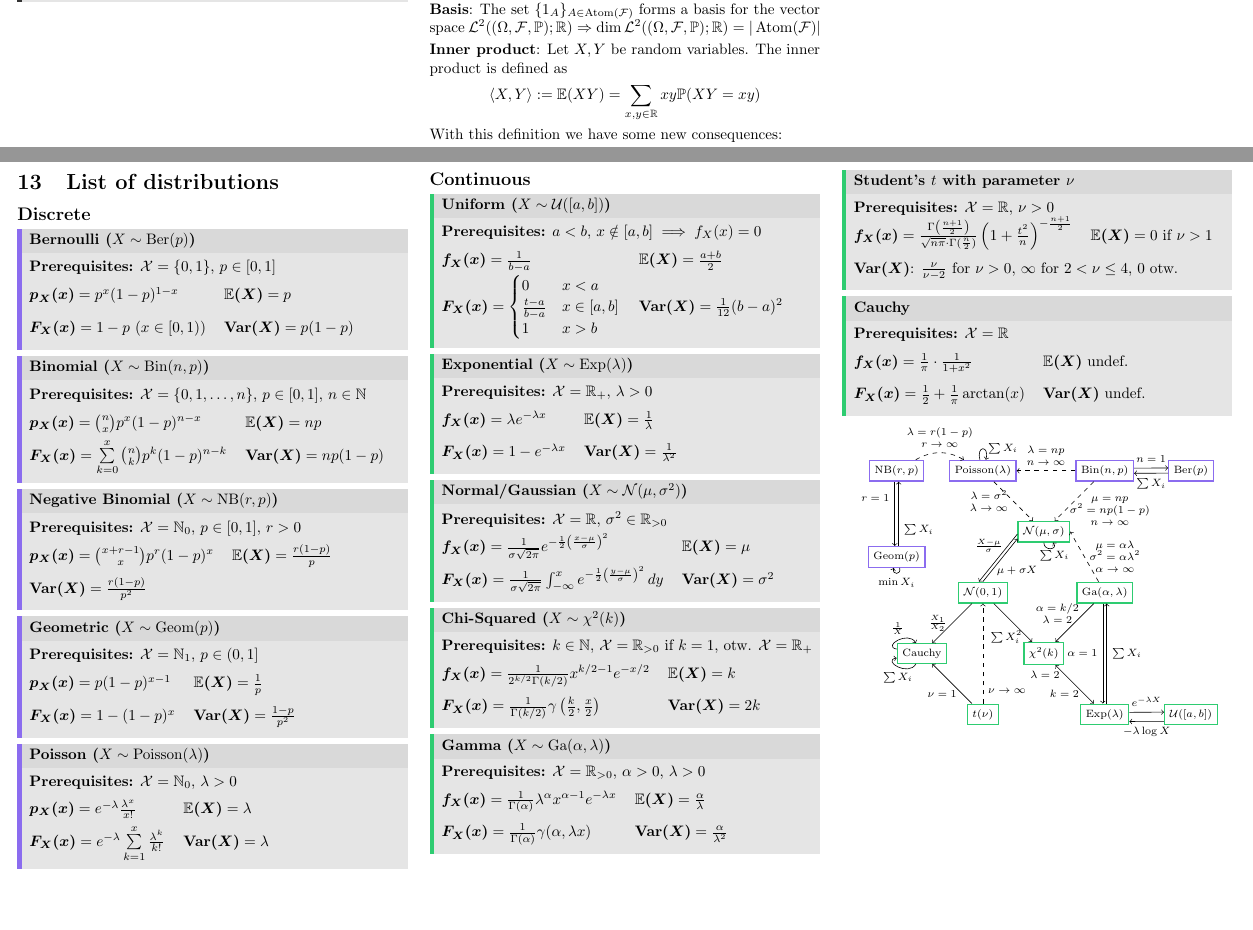
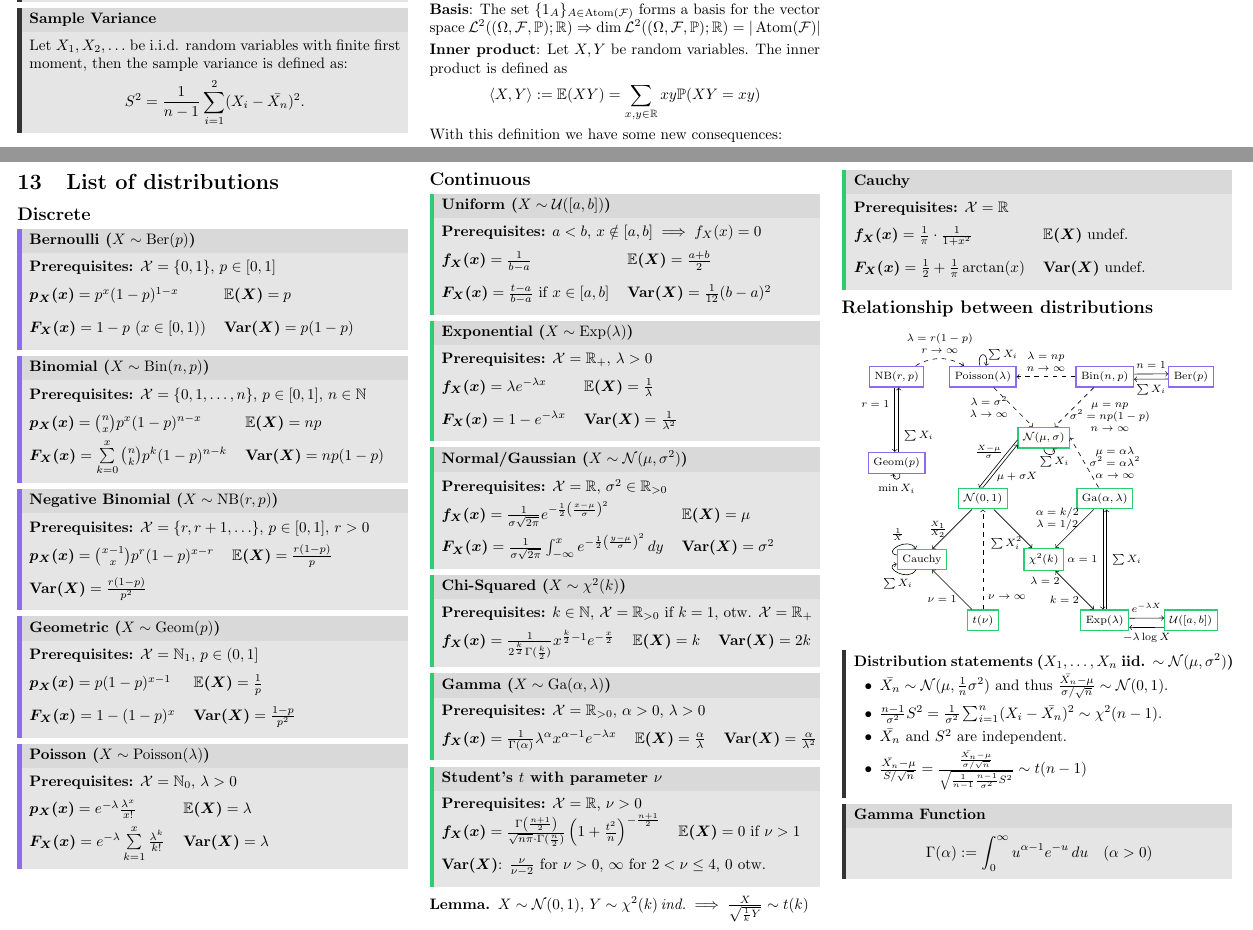
Before and after one commit to ucinereo/ETH-Cheatsheets, a LaTeX document (probability-and-statistics/main.tex, which reads probability-and-statistics/appendix_distributions.tex, probability-and-statistics/convergence_of_empirical_averages_to_expectation.tex, probability-and-statistics/distribution_graph.tex): two parts of pages 5 and 7 of 7, joined at a grey line, cut so that both start at the same text, the shorter picture padded with empty space. Compiled offline with pdfLaTeX.

Commit message:
[PaS] Improvement of distributions

```diff
--- a/probability-and-statistics/appendix_distributions.tex
+++ b/probability-and-statistics/appendix_distributions.tex
@@ -19,9 +19,9 @@
 \end{ddefinition*}
 
 \begin{ddefinition*}[Negative Binomial (\(X \sim \NB(r, p)\))]
-  \textbf{Prerequisites:} \(\DX = \N_0, \, p \in [0, 1], \, r > 0\) \\
+  \textbf{Prerequisites:} \(\DX = \{r, r+1, \ldots\}, \, p \in [0, 1], \, r > 0\) \\
   \begin{tabularx}{\linewidth}{@{}ll@{}}
-    \(\bm{p_X(x)} = \binom{x + r - 1}{x}p^r(1 - p)^x\) & \(\bm{\E(X)} = \frac{r(1 - p)}{p}\) \\
+    \(\bm{p_X(x)} = \binom{x - 1}{x}p^r(1 - p)^{x - r}\) & \(\bm{\E(X)} = \frac{r(1 - p)}{p}\) \\
     \(\bm{\Var(X)} = \frac{r(1 - p)}{p^2}\)
   \end{tabularx}
 \end{ddefinition*}
@@ -48,7 +48,7 @@
   \textbf{Prerequisites:} \(a < b, \, x \notin [a, b] \implies f_X(x) = 0\) \\
   \begin{tabularx}{\linewidth}{@{}ll@{}}
     \(\bm{f_X(x)} = \frac{1}{b-a}\) & \(\bm{\E(X)} = \frac{a + b}{2}\) \\
-    \(\bm{F_X(x)} = \begin{cases}0 & x < a \\ \frac{t - a}{b - a} & x \in [a, b] \\ 1 & x > b\end{cases}\) & \(\bm{\Var(X)} = \frac{1}{12}(b - a)^2\)
+    \(\bm{F_X(x)} = \frac{t - a}{b - a} \ \text{if} \ x \in [a, b]\) & \(\bm{\Var(X)} = \frac{1}{12}(b - a)^2\)
   \end{tabularx}
 \end{cdefinition*}
 
@@ -70,21 +70,18 @@
 
 \begin{cdefinition*}[{Chi-Squared (\(X \sim \chi^2(k)\))}]
   \textbf{Prerequisites:} \(k \in \N\), \(\DX = \R_{>0}\) if \(k = 1\), otw. \(\DX = \R_+\) \\
-  \begin{tabularx}{\linewidth}{@{}ll@{}}
-    \(\bm{f_X(x)} = \frac{1}{2^{k/2}\Gamma(k/2)} x^{k/2-1}e^{-x/2}\) & \(\bm{\E(X)} = k\) \\
-    \(\bm{F_X(x)} = \frac{1}{\Gamma(k/2)} \gamma\left(\frac{k}{2}, \frac{x}{2}\right)\) & \(\bm{\Var(X)} = 2k\)
+  \begin{tabularx}{\linewidth}{@{}lll@{}}
+    \(\bm{f_X(x)} = \frac{1}{2^{\frac{k}{2}}\Gamma(\frac{k}{2})} x^{\frac{k}{2}-1}e^{-\frac{x}{2}}\) & \(\bm{\E(X)} = k\) & \(\bm{\Var(X)} = 2k\)
   \end{tabularx}
 \end{cdefinition*}
 
 \begin{cdefinition*}[{Gamma (\(X \sim \Ga(\alpha, \lambda)\))}]
   \textbf{Prerequisites:} \(\DX = \R_{>0}, \, \alpha > 0, \, \lambda > 0\) \\
-  \begin{tabularx}{\linewidth}{@{}ll@{}}
-    \(\bm{f_X(x)} = \frac{1}{\Gamma(\alpha)} \lambda^\alpha x^{\alpha - 1}e^{-\lambda x}\) & \(\bm{\E(X)} = \frac{\alpha}{\lambda}\) \\
-    \(\bm{F_X(x)} = \frac{1}{\Gamma(\alpha)} \gamma(\alpha, \lambda x)\) & \(\bm{\Var(X)} = \frac{\alpha}{\lambda^2}\)
+  \begin{tabularx}{\linewidth}{@{}lll@{}}
+    \(\bm{f_X(x)} = \frac{1}{\Gamma(\alpha)} \lambda^\alpha x^{\alpha - 1}e^{-\lambda x}\) & \(\bm{\E(X)} = \frac{\alpha}{\lambda}\) & \(\bm{\Var(X)} = \frac{\alpha}{\lambda^2}\)
   \end{tabularx}
 \end{cdefinition*}
 
-\pagebreak
 \begin{cdefinition*}[{Student's \(t\) with parameter \(\nu\)}]
   \textbf{Prerequisites:} \(\DX = \R, \, \nu > 0\) \\
   \begin{tabularx}{\linewidth}{@{}ll@{}}
@@ -92,6 +89,10 @@
     \multicolumn{2}{@{}l}{\(\bm{\Var(X)}\): \(\frac{\nu}{\nu - 2}\) for \(\nu > 0\), \(\infty\) for \(2 < \nu \leq 4\), \(0\) otw.}
   \end{tabularx}
 \end{cdefinition*}
+
+\begin{lemma}
+  \(X \sim \Normal(0, 1), \, Y \sim \chi^2(k) \, \text{ind.}\implies \frac{X}{\sqrt{\frac{1}{k}Y}} \sim t(k)\)
+\end{lemma}
 
 \begin{cdefinition*}[{Cauchy}]
   \textbf{Prerequisites:} \(\DX = \R\) \\
@@ -101,6 +102,20 @@
   \end{tabularx}
 \end{cdefinition*}
 
+\subsection*{Relationship between distributions}
 \begin{center}
   \input{distribution_graph.tex}
 \end{center}
+
+\begin{theorem*}[Distribution statements (\(X_1, \ldots, X_n\) iid. \(\sim \Normal(\mu, \sigma^2)\))]
+  \begin{itemize}
+    \item \(\bar{X_n} \sim \Normal(\mu, \frac{1}{n}\sigma^2)\) and thus \(\frac{\bar{X_n} - \mu}{\sigma / \sqrt{n}} \sim \Normal(0, 1)\).
+    \item \(\frac{n-1}{\sigma^2}S^2 = \frac{1}{\sigma^2}\sum_{i=1}^n(X_i - \bar{X_n})^2 \sim \chi^2(n-1)\).
+    \item \(\bar{X_n}\) and \(S^2\) are independent.
+    \item \(\frac{\bar{X_n} - \mu}{S / \sqrt{n}} = \frac{\frac{\bar{X_n} - \mu}{\sigma / \sqrt{n}}}{\sqrt{\frac{1}{n-1} \frac{n-1}{\sigma^2}S^2}} \sim t(n-1)\)
+  \end{itemize}
+\end{theorem*}
+
+\begin{definition*}[Gamma Function] \vspace{-5pt}
+  \[\Gamma(\alpha) := \int_0^\infty u^{\alpha-1}e^{-u} \, du \quad (\alpha > 0)\]
+\end{definition*}
--- a/probability-and-statistics/convergence_of_empirical_averages_to_expectation.tex
+++ b/probability-and-statistics/convergence_of_empirical_averages_to_expectation.tex
@@ -28,6 +28,11 @@
     \[\bar{X_n} := \frac{1}{n}\sum_{i=1}^n X_i.\]
 \end{definition*}
 
+\begin{definition*}[Sample Variance]
+  Let \(X_1, X_2, \ldots\) be i.i.d. random variables with finite first moment, then the sample variance is defined as:
+  \[S^2 = \frac{1}{n-1}\sum_{i=1}^2(X_i - \bar{X_n})^2.\]
+\end{definition*}
+
 \pagebreak
 \begin{theorem*}[Laws of Large Numbers (LLN)]
   Let \(X_1, X_2, \ldots\) be i.i.d. random variables with finite first moment \(\mu := \E(X_i)\) and finite second moment \(\sigma^2 := \Var(X_i)\). Then the weak law of large numbers (\textbf{WLLN}) states that as \(n \to \infty\)
--- a/probability-and-statistics/distribution_graph.tex
+++ b/probability-and-statistics/distribution_graph.tex
@@ -36,7 +36,7 @@
 \path[->] (Normal) edge[loop, in=-50, out=-90, looseness=5, distance=6] node[below, very near end]{\(\sum X_i\)} (Normal);
 \path[->, dashed] (Gamma) edge node[right, align=center]{\(\mu = \alpha \lambda\) \\ \(\sigma^2 = \alpha \lambda^2\) \\ \(\alpha \to \infty\)} (Normal.0);
 \path[->] (sNormal) edge node[left, very near end]{\(\sum X_i^2\)} (ChiSquared);
-\path[->] (Gamma) edge[] node[left, align=center, near start]{\(\alpha = k/2\) \\ \(\lambda = 2\)} (ChiSquared);
+\path[->] (Gamma) edge[] node[left, align=center, near start]{\(\alpha = k/2\) \\ \(\lambda = 1/2\)} (ChiSquared);
 \path[->] (Gamma.-100) edge node[left]{\(\alpha = 1\)} (Exponential.100);
 \path[->] (Exponential.80) edge node[right]{\(\sum X_i\)} (Gamma.-80);
 \path[<->] (ChiSquared) edge node[left, near start]{\(\lambda = 2\)} node[left, near end]{\(k = 2\)} (Exponential);
```
Also changed, not shown: probability-and-statistics/appendix_distributions.tex (2 more changed lines).
